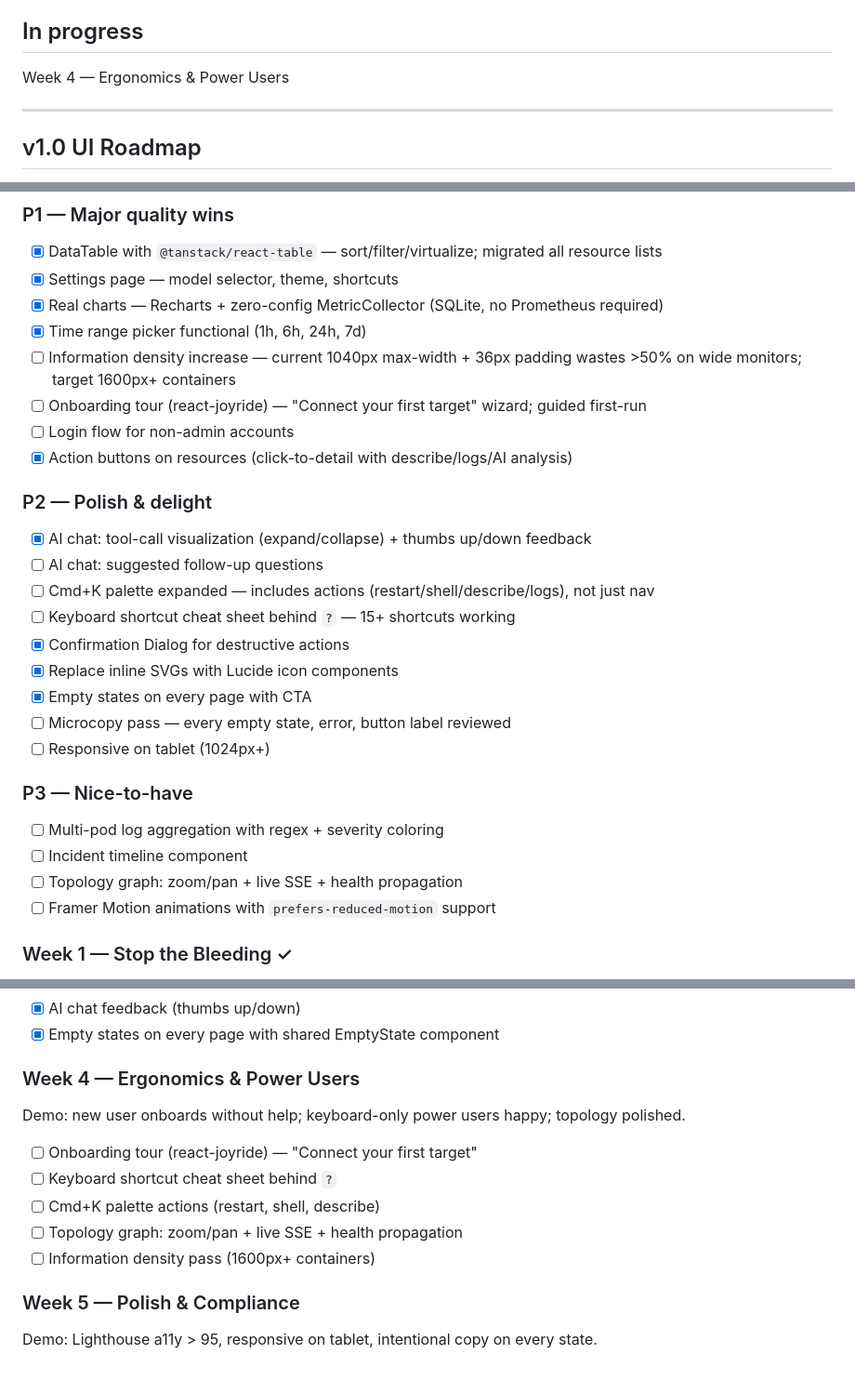
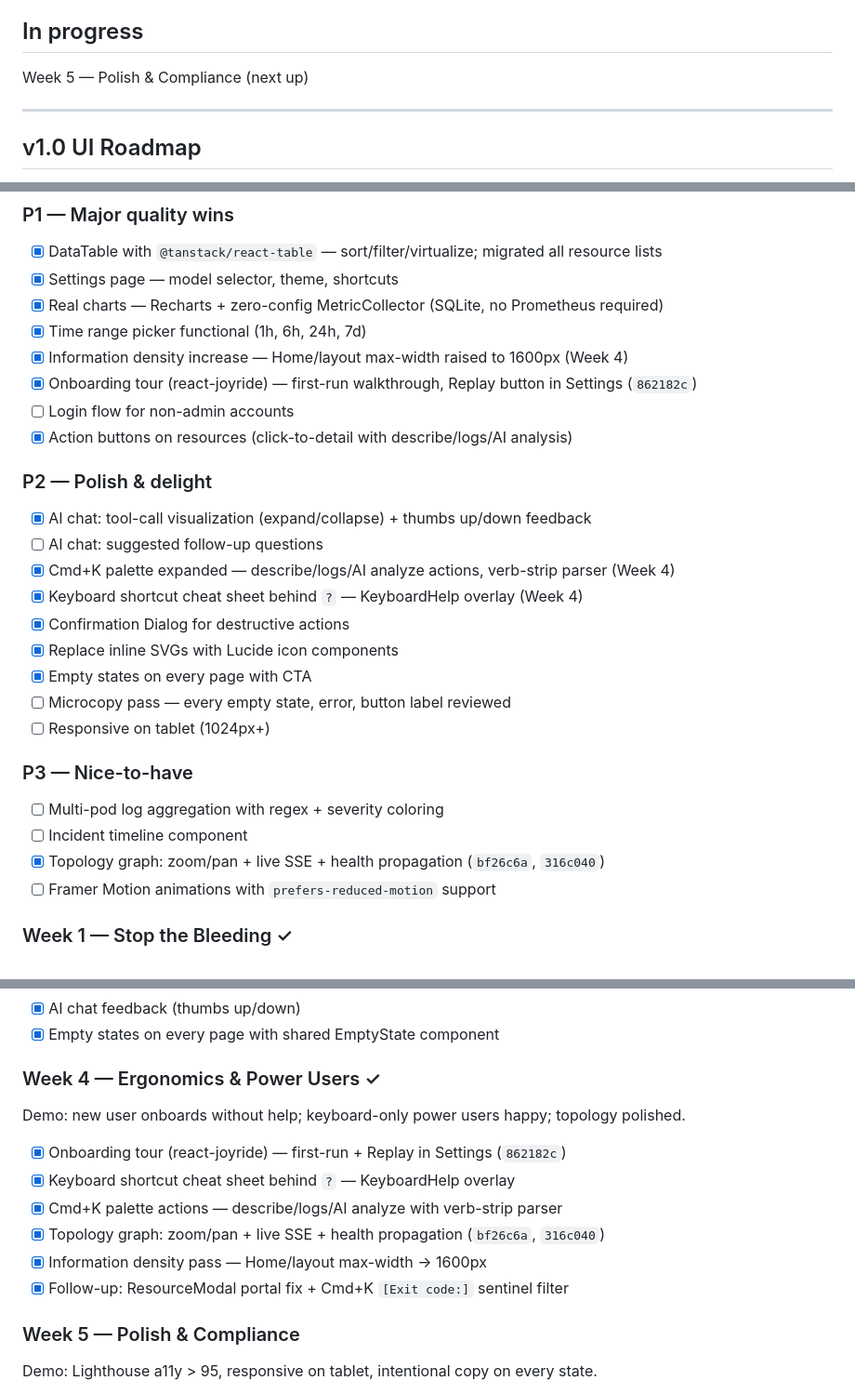
Before and after one commit to gkhandale-aziro/devops-ai, a Markdown page: TODO.md, 3 parts joined by grey strips. Shown at 93% size. Drawn GitHub-style.

Commit message:
docs(todo): check off Week 4 across the tracker
- Week 4 section marked shipped with commit refs (tour 862182c,
  topology bf26c6a + 316c040).
- P1/P2/P3 checkboxes updated: density, onboarding tour, Cmd+K
  actions, ? cheat sheet, and topology zoom/pan/SSE/health.
- v1.0 exit criteria: tour, Cmd+K actions, cheat sheet now ticked.
- Phase 2 note: advanced topology pulled forward into Week 4.
- "In progress" flipped to Week 5 (Polish & Compliance).

```diff
--- a/TODO.md
+++ b/TODO.md
@@ -5,7 +5,7 @@ commits or file paths instead of re-describing context.
 
 ## In progress
 
-Week 4 — Ergonomics & Power Users
+Week 5 — Polish & Compliance (next up)
 
 ---
 
@@ -52,16 +52,16 @@ Current UI score: **3.6 / 10** — target **7+ / 10** by v1.0.
 - [x] Settings page — model selector, theme, shortcuts
 - [x] Real charts — Recharts + zero-config MetricCollector (SQLite, no Prometheus required)
 - [x] Time range picker functional (1h, 6h, 24h, 7d)
-- [ ] Information density increase — current 1040px max-width + 36px padding wastes >50% on wide monitors; target 1600px+ containers
-- [ ] Onboarding tour (react-joyride) — "Connect your first target" wizard; guided first-run
+- [x] Information density increase — Home/layout max-width raised to 1600px (Week 4)
+- [x] Onboarding tour (react-joyride) — first-run walkthrough, Replay button in Settings (`862182c`)
 - [ ] Login flow for non-admin accounts
 - [x] Action buttons on resources (click-to-detail with describe/logs/AI analysis)
 
 ### P2 — Polish & delight
 - [x] AI chat: tool-call visualization (expand/collapse) + thumbs up/down feedback
 - [ ] AI chat: suggested follow-up questions
-- [ ] Cmd+K palette expanded — includes actions (restart/shell/describe/logs), not just nav
-- [ ] Keyboard shortcut cheat sheet behind `?` — 15+ shortcuts working
+- [x] Cmd+K palette expanded — describe/logs/AI analyze actions, verb-strip parser (Week 4)
+- [x] Keyboard shortcut cheat sheet behind `?` — KeyboardHelp overlay (Week 4)
 - [x] Confirmation Dialog for destructive actions
 - [x] Replace inline SVGs with Lucide icon components
 - [x] Empty states on every page with CTA
@@ -71,7 +71,7 @@ Current UI score: **3.6 / 10** — target **7+ / 10** by v1.0.
 ### P3 — Nice-to-have
 - [ ] Multi-pod log aggregation with regex + severity coloring
 - [ ] Incident timeline component
-- [ ] Topology graph: zoom/pan + live SSE + health propagation
+- [x] Topology graph: zoom/pan + live SSE + health propagation (`bf26c6a`, `316c040`)
 - [ ] Framer Motion animations with `prefers-reduced-motion` support
 
 ### Week 1 — Stop the Bleeding ✓
@@ -102,13 +102,14 @@ Demo: real charts backed by zero-config MetricCollector, time picker works, AI c
 - [x] AI chat feedback (thumbs up/down)
 - [x] Empty states on every page with shared EmptyState component
 
-### Week 4 — Ergonomics & Power Users
+### Week 4 — Ergonomics & Power Users ✓
 Demo: new user onboards without help; keyboard-only power users happy; topology polished.
-- [ ] Onboarding tour (react-joyride) — "Connect your first target"
-- [ ] Keyboard shortcut cheat sheet behind `?`
-- [ ] Cmd+K palette actions (restart, shell, describe)
-- [ ] Topology graph: zoom/pan + live SSE + health propagation
-- [ ] Information density pass (1600px+ containers)
+- [x] Onboarding tour (react-joyride) — first-run + Replay in Settings (`862182c`)
+- [x] Keyboard shortcut cheat sheet behind `?` — KeyboardHelp overlay
+- [x] Cmd+K palette actions — describe/logs/AI analyze with verb-strip parser
+- [x] Topology graph: zoom/pan + live SSE + health propagation (`bf26c6a`, `316c040`)
+- [x] Information density pass — Home/layout max-width → 1600px
+- [x] Follow-up: ResourceModal portal fix + Cmd+K `[Exit code:]` sentinel filter
 
 ### Week 5 — Polish & Compliance
 Demo: Lighthouse a11y > 95, responsive on tablet, intentional copy on every state.
```
Also changed, not shown: other parts of TODO.md (+5 -4 lines).
